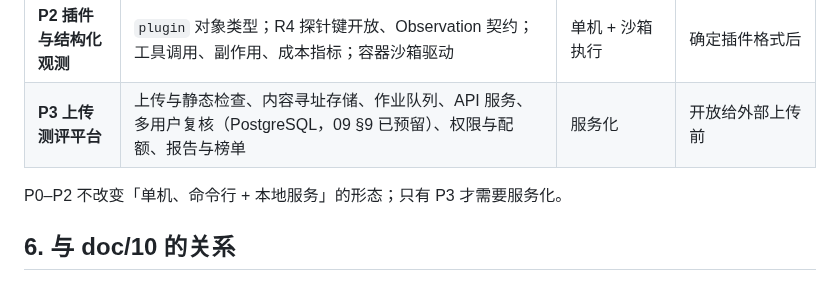
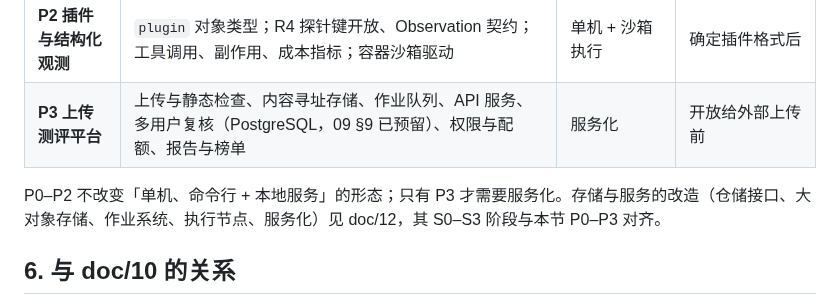
Before and after one commit to gadoid/Agent_Eval, a Markdown page: doc/11-领域拆分与注册机制方案.md, the part around the change. GitHub-like rendering.

```diff
--- a/doc/11-领域拆分与注册机制方案.md
+++ b/doc/11-领域拆分与注册机制方案.md
@@ -199,7 +199,7 @@ pass_mark: 60
 | **P2 插件与结构化观测** | `plugin` 对象类型；R4 探针键开放、Observation 契约；工具调用、副作用、成本指标；容器沙箱驱动 | 单机 + 沙箱执行 | 确定插件格式后 |
 | **P3 上传测评平台** | 上传与静态检查、内容寻址存储、作业队列、API 服务、多用户复核（PostgreSQL，09 §9 已预留）、权限与配额、报告与榜单 | 服务化 | 开放给外部上传前 |
 
-P0–P2 不改变「单机、命令行 + 本地服务」的形态；只有 P3 才需要服务化。
+P0–P2 不改变「单机、命令行 + 本地服务」的形态；只有 P3 才需要服务化。存储与服务的改造（仓储接口、大对象存储、作业系统、执行节点、服务化）见 doc/12，其 S0–S3 阶段与本节 P0–P3 对齐。
 
 ## 6. 与 doc/10 的关系
 
```
Also changed, not shown: doc/12-存储与服务系统改造方案.md (added, +241 -0 lines), doc/README.md (+1 -0 lines).
